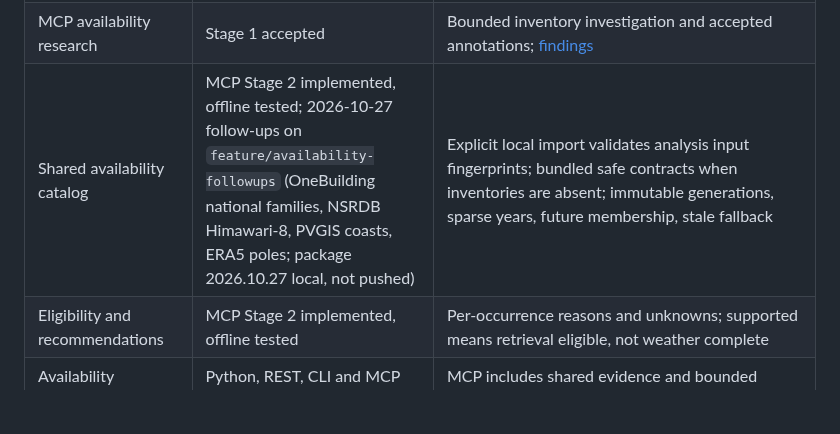
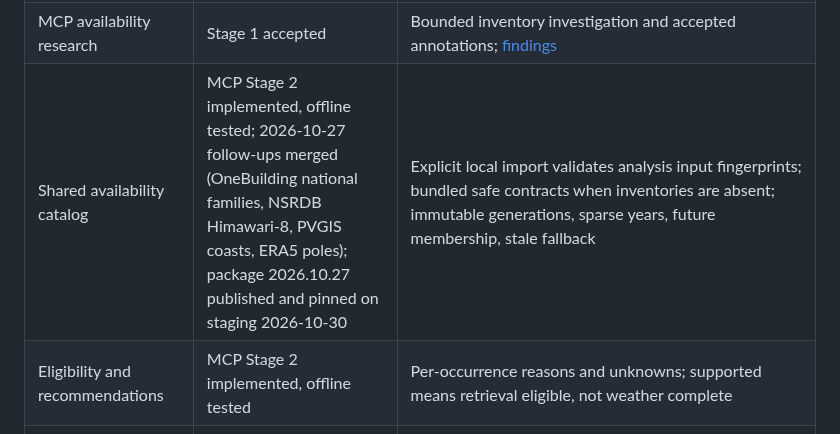
Before and after one commit to Energy-Atlas/openepw, a Markdown page: FEATURES.md, the part around the change. GitHub-like rendering; blank space fills up the shorter version.

Commit message:
fix(docs): record the staging pin to catalog 2026.10.27

```diff
--- a/FEATURES.md
+++ b/FEATURES.md
@@ -25,7 +25,7 @@ are recorded separately. Installed source package version: 0.1.0.
 | REST/jobs/artifacts | Implemented, offline tested | SQLite + filesystem; identity-keyed progress and failed-output retry; single server process; bearer auth for remote REST |
 | MCP and CLI | Implemented, offline tested | Stdio and loopback Streamable HTTP; compact artifact references |
 | MCP availability research | Stage 1 accepted | Bounded inventory investigation and accepted annotations; [findings](docs/validation/mcp-stage-1/README.md) |
-| Shared availability catalog | MCP Stage 2 implemented, offline tested; 2026-10-27 follow-ups on `feature/availability-followups` (OneBuilding national families, NSRDB Himawari-8, PVGIS coasts, ERA5 poles; package 2026.10.27 local, not pushed) | Explicit local import validates analysis input fingerprints; bundled safe contracts when inventories are absent; immutable generations, sparse years, future membership, stale fallback |
+| Shared availability catalog | MCP Stage 2 implemented, offline tested; 2026-10-27 follow-ups merged (OneBuilding national families, NSRDB Himawari-8, PVGIS coasts, ERA5 poles); package 2026.10.27 published and pinned on staging 2026-10-30 | Explicit local import validates analysis input fingerprints; bundled safe contracts when inventories are absent; immutable generations, sparse years, future membership, stale fallback |
 | Eligibility and recommendations | MCP Stage 2 implemented, offline tested | Per-occurrence reasons and unknowns; supported means retrieval eligible, not weather complete |
 | Availability interfaces | Python, REST, CLI and MCP implemented | MCP includes shared evidence and bounded discovery; support is retrieval eligibility |
 | Weather batch row accounting | MCP Stage 3a implemented, offline tested | Every occurrence/selection/period has a planned, unsupported or unresolved row; final manifests distinguish success, failure and cancellation |
```
Also changed, not shown: 2 other files.
